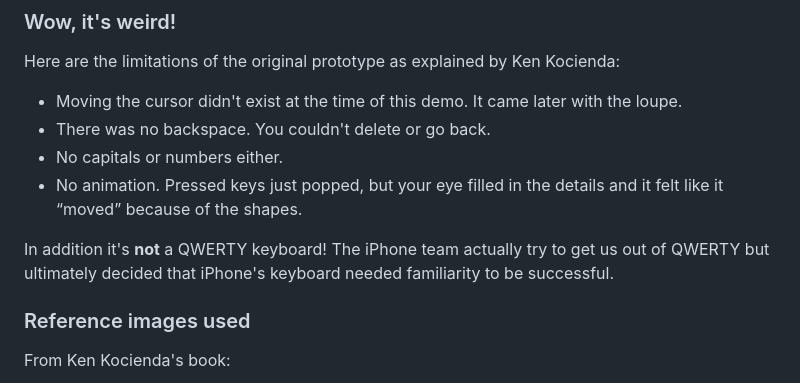
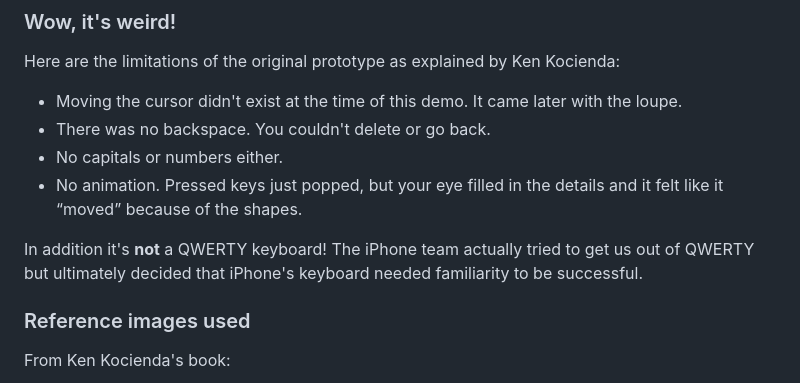
Before and after one commit to juliendorra/blob-keyboard-simulator, a Markdown page: README.md, the part around the change. Rendered like a GitHub page.

Commit message:
fix typo

```diff
--- a/README.md
+++ b/README.md
@@ -51,7 +51,7 @@ Here are the limitations of the original prototype as explained by Ken Kocienda:
  - No capitals or numbers either.
  - No animation. Pressed keys just popped, but your eye filled in the details and it felt like it “moved” because of the shapes.
 
-In addition it's **not** a QWERTY keyboard! The iPhone team actually try to get us out of QWERTY but ultimately decided that iPhone's keyboard needed familiarity to be successful.
+In addition it's **not** a QWERTY keyboard! The iPhone team actually tried to get us out of QWERTY but ultimately decided that iPhone's keyboard needed familiarity to be successful.
 
 ### Reference images used
 
```
